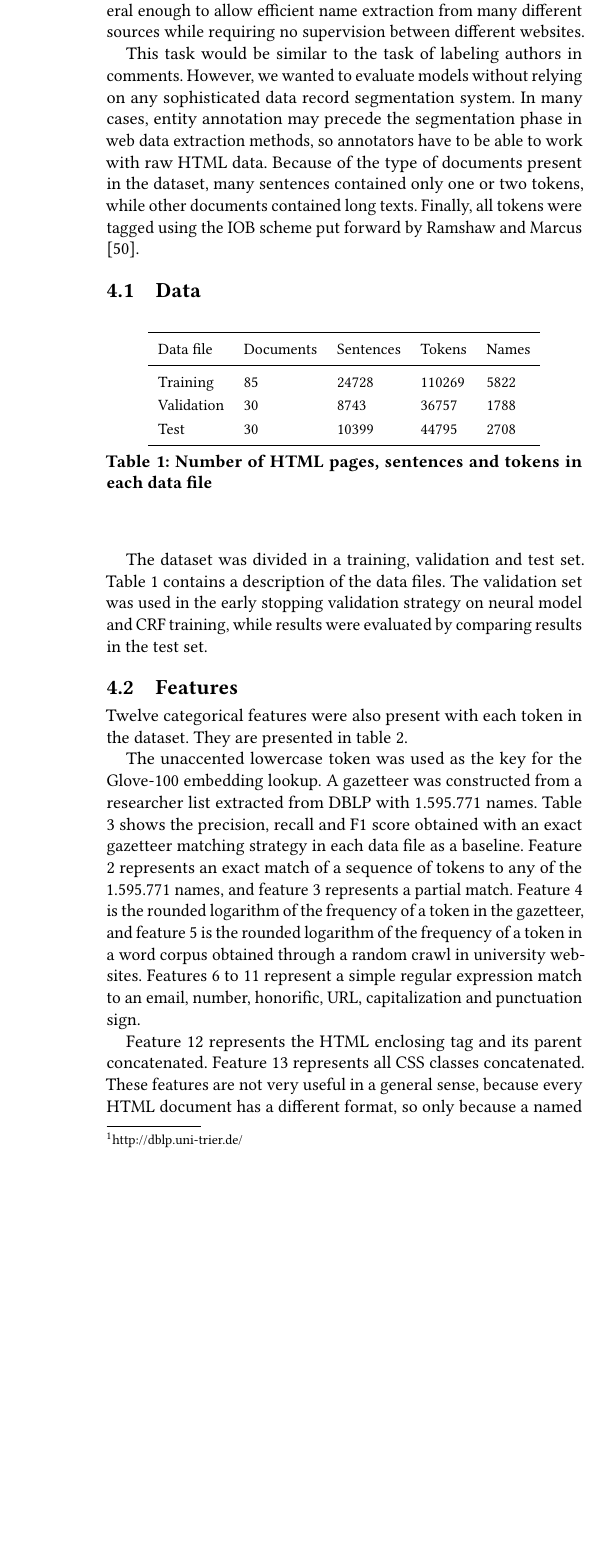
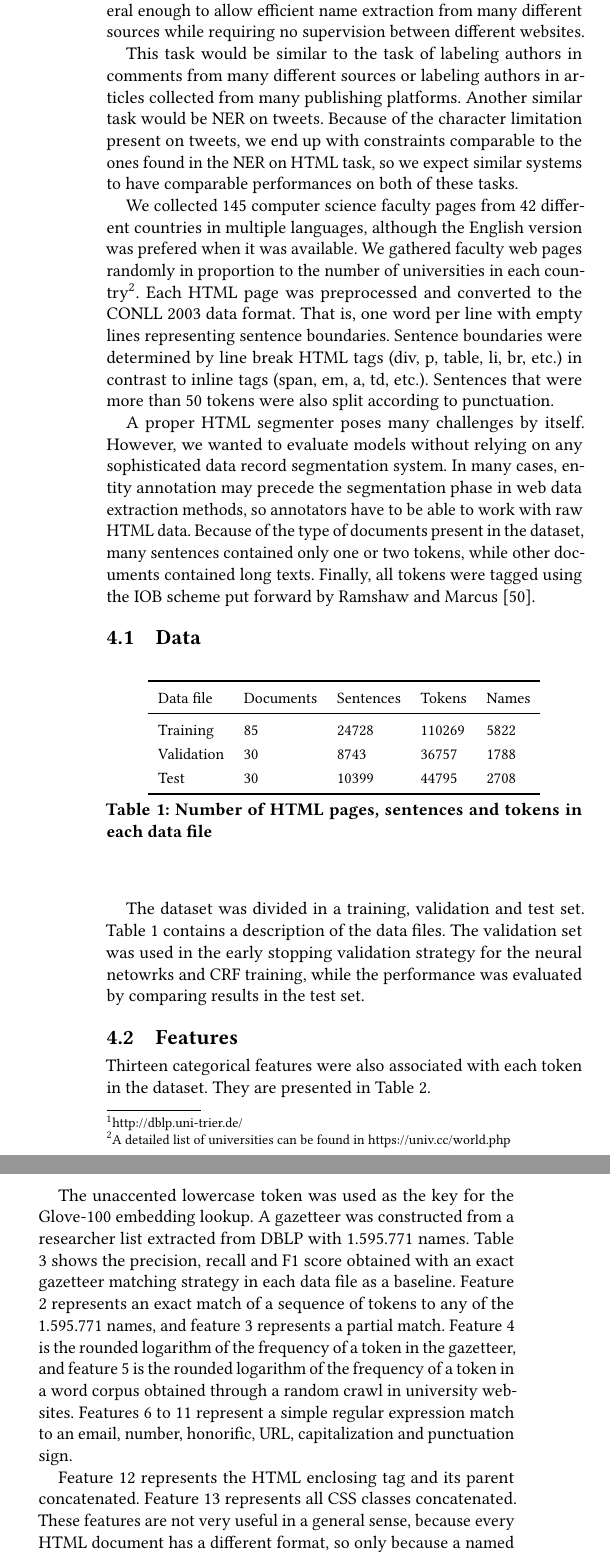
Before and after one commit to jmfveneroso/ner-on-html, a LaTeX paper (tex/article.tex): part of one column of page 6 of 9 before the commit and two parts of the columns of page 6 of 9 after it, the two joined at a grey line, cut so that both start at the same text, the shorter picture padded with empty space. Compiled offline with pdfLaTeX.

Commit message:
Correções no paper.

```diff
--- a/tex/article.tex
+++ b/tex/article.tex
@@ -533,7 +533,24 @@ extraction approaches impractical. The idea is to explore systems that are gener
 enough to allow efficient name extraction from many different sources while requiring
 no supervision between different websites.
 
-This task would be similar to the task of labeling authors in comments.
+This task would be similar to the task of labeling authors in comments
+from many different sources or labeling authors in articles collected from many
+publishing platforms. Another similar task would be NER on tweets. Because of the character
+limitation present on tweets, we end up with constraints comparable to the ones
+found in the NER on HTML task, so we expect similar systems to have comparable performances
+on both of these tasks.
+
+We collected 145 computer science faculty pages from 42 different countries in
+multiple languages, although the English version was prefered when it was available.
+We gathered faculty web pages randomly in proportion to
+the number of universities in each country\footnote{A detailed list of universities can
+be found in https://univ.cc/world.php}. Each HTML page was preprocessed and converted
+to the CONLL 2003 data format. That is, one word per line with empty lines representing
+sentence boundaries. Sentence boundaries were determined by line break HTML tags
+(div, p, table, li, br, etc.) in contrast to inline tags (span, em, a, td, etc.).
+Sentences that were more than 50 tokens were also split according to punctuation.
+
+A proper HTML segmenter poses many challenges by itself.
 However, we wanted to evaluate models without relying on any sophisticated data record
 segmentation system. In many cases, entity annotation may precede the segmentation
 phase in web data extraction methods, so annotators have to be able to work with
@@ -563,12 +580,12 @@ Ramshaw and Marcus \cite{Ramshaw1999}.
 
 The dataset was divided in a training, validation and test set. Table \ref{tab:dataset} contains
 a description of the data files. The validation set was used in the early stopping validation strategy
-on neural model and CRF training, while results were evaluated by comparing results in the test set.
+for the neural netowrks and CRF training, while the performance was evaluated by comparing results in the test set.
 
 \subsection{Features}
 
-Twelve categorical features were also present with each token in the dataset. They
-are presented in table \ref{tab:features}.
+Thirteen categorical features were also associated with each token in the dataset. They
+are presented in Table \ref{tab:features}.
 
 \begin{table}[h]
   \small
```
Also changed, not shown: tex/article.tex (33 more changed lines), 1 other file.
